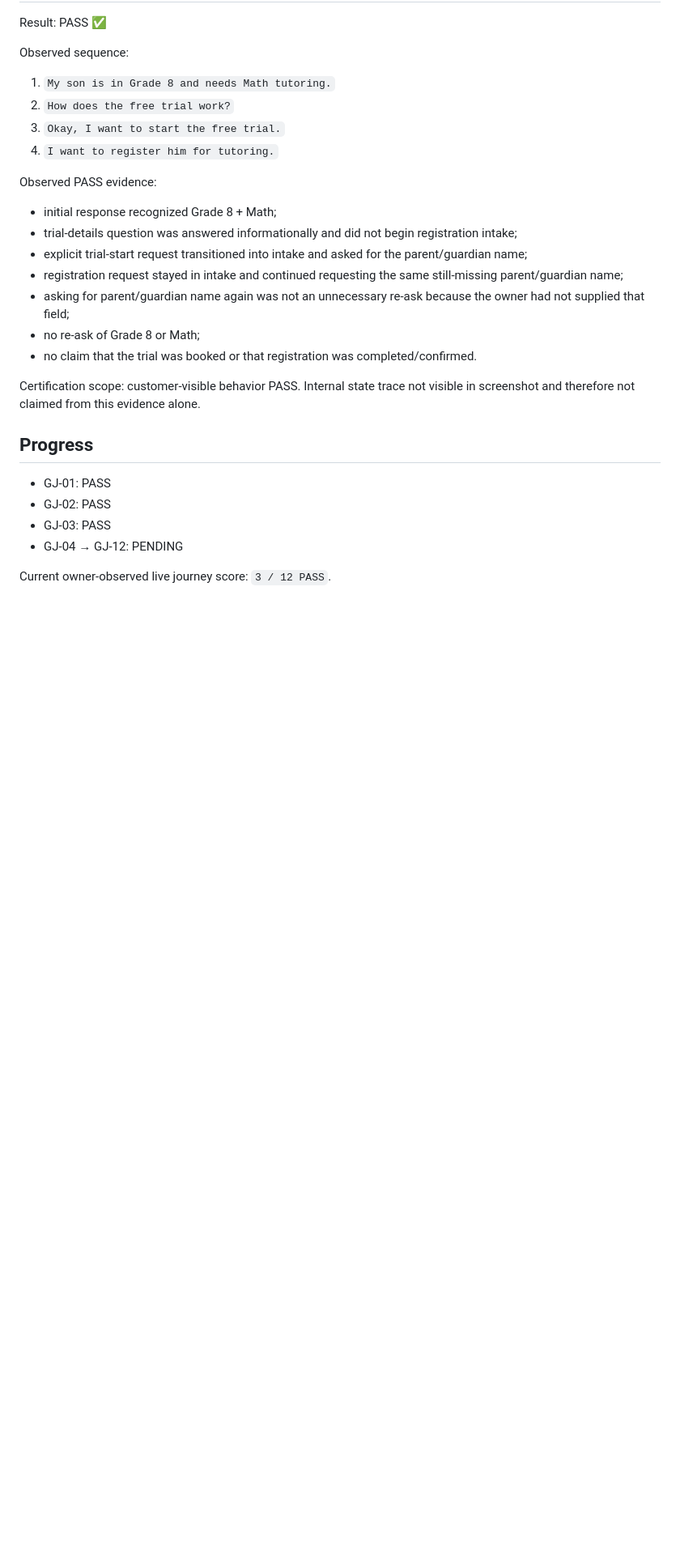
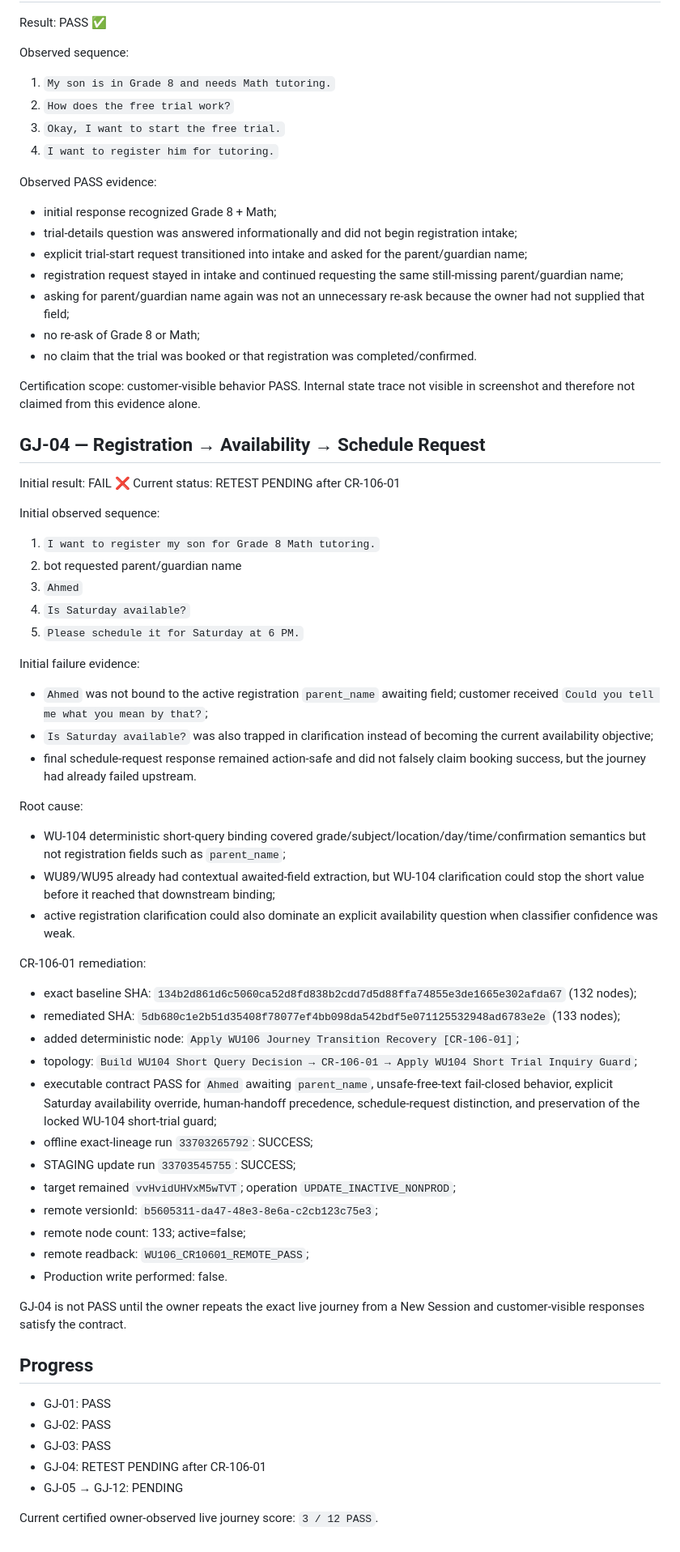
Before and after one commit to SuccessPathMentors/SPM-Sales-AI, a Markdown page: evidence/wu106/live-journeys.md, the part around one of its changes. Shown at 81% size. Rendered like a GitHub page; blank space fills up the shorter version.

Commit message:
WU-106: record GJ-04 failure and CR-106-01 retest gate

```diff
--- a/evidence/wu106/live-journeys.md
+++ b/evidence/wu106/live-journeys.md
@@ -67,10 +67,48 @@ Observed PASS evidence:
 
 Certification scope: customer-visible behavior PASS. Internal state trace not visible in screenshot and therefore not claimed from this evidence alone.
 
+## GJ-04 — Registration → Availability → Schedule Request
+Initial result: FAIL ❌
+Current status: RETEST PENDING after CR-106-01
+
+Initial observed sequence:
+1. `I want to register my son for Grade 8 Math tutoring.`
+2. bot requested parent/guardian name
+3. `Ahmed`
+4. `Is Saturday available?`
+5. `Please schedule it for Saturday at 6 PM.`
+
+Initial failure evidence:
+- `Ahmed` was not bound to the active registration `parent_name` awaiting field; customer received `Could you tell me what you mean by that?`;
+- `Is Saturday available?` was also trapped in clarification instead of becoming the current availability objective;
+- final schedule-request response remained action-safe and did not falsely claim booking success, but the journey had already failed upstream.
+
+Root cause:
+- WU-104 deterministic short-query binding covered grade/subject/location/day/time/confirmation semantics but not registration fields such as `parent_name`;
+- WU89/WU95 already had contextual awaited-field extraction, but WU-104 clarification could stop the short value before it reached that downstream binding;
+- active registration clarification could also dominate an explicit availability question when classifier confidence was weak.
+
+CR-106-01 remediation:
+- exact baseline SHA: `134b2d861d6c5060ca52d8fd838b2cdd7d5d88ffa74855e3de1665e302afda67` (132 nodes);
+- remediated SHA: `5db680c1e2b51d35408f78077ef4bb098da542bdf5e071125532948ad6783e2e` (133 nodes);
+- added deterministic node: `Apply WU106 Journey Transition Recovery [CR-106-01]`;
+- topology: `Build WU104 Short Query Decision → CR-106-01 → Apply WU104 Short Trial Inquiry Guard`;
+- executable contract PASS for `Ahmed` awaiting `parent_name`, unsafe-free-text fail-closed behavior, explicit Saturday availability override, human-handoff precedence, schedule-request distinction, and preservation of the locked WU-104 short-trial guard;
+- offline exact-lineage run `33703265792`: SUCCESS;
+- STAGING update run `33703545755`: SUCCESS;
+- target remained `vvHvidUHVxM5wTVT`; operation `UPDATE_INACTIVE_NONPROD`;
+- remote versionId: `b5605311-da47-48e3-8e6a-c2cb123c75e3`;
+- remote node count: 133; active=false;
+- remote readback: `WU106_CR10601_REMOTE_PASS`;
+- Production write performed: false.
+
+GJ-04 is not PASS until the owner repeats the exact live journey from a New Session and customer-visible responses satisfy the contract.
+
 ## Progress
 - GJ-01: PASS
 - GJ-02: PASS
 - GJ-03: PASS
-- GJ-04 → GJ-12: PENDING
+- GJ-04: RETEST PENDING after CR-106-01
+- GJ-05 → GJ-12: PENDING
 
-Current owner-observed live journey score: `3 / 12 PASS`.
+Current certified owner-observed live journey score: `3 / 12 PASS`.
```
Also changed, not shown: other parts of evidence/wu106/live-journeys.md (+1 -1 lines).
